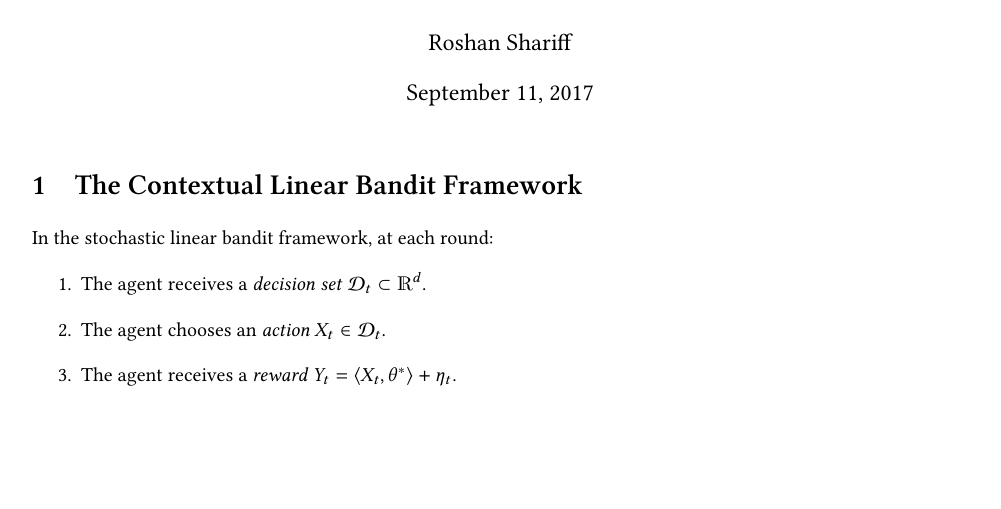
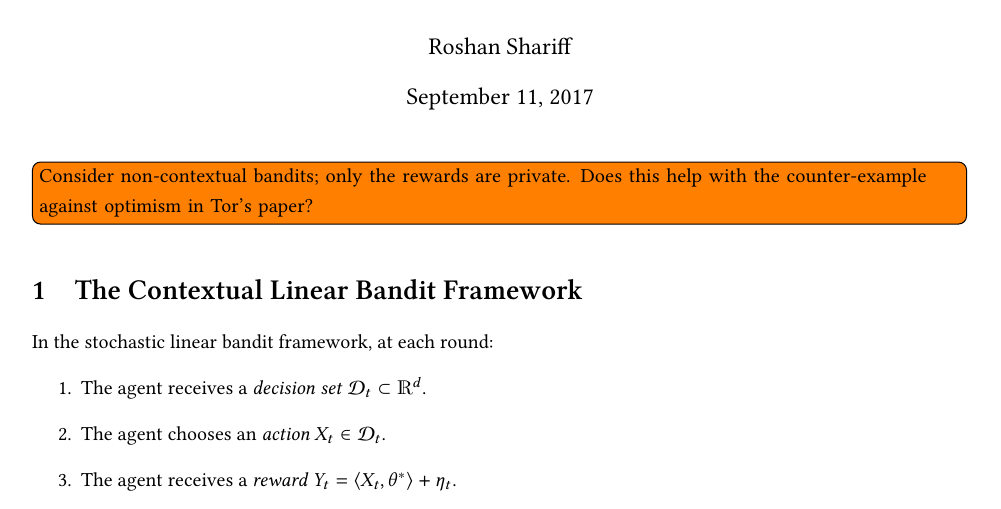
Before and after one commit to roshanshariff/PrivateBandits.jl, a LaTeX document (private-bandits.tex): part of page 1 of 8, cut so that both start at the same text, the shorter picture padded with empty space. Compiled offline with pdfLaTeX.

Commit message:
Add todo note about non-contextual bandits.

```diff
--- a/private-bandits.tex
+++ b/private-bandits.tex
@@ -99,6 +99,10 @@
 \begin{document}
 
 \maketitle
+
+\todo[inline]{Consider non-contextual bandits; only the rewards are
+  private.  Does this help with the counter-example against optimism
+  in Tor's paper?}
 
 \section{The Contextual Linear Bandit Framework}
 
```
Also changed, not shown: private-bandits.tex (1 more changed lines).
